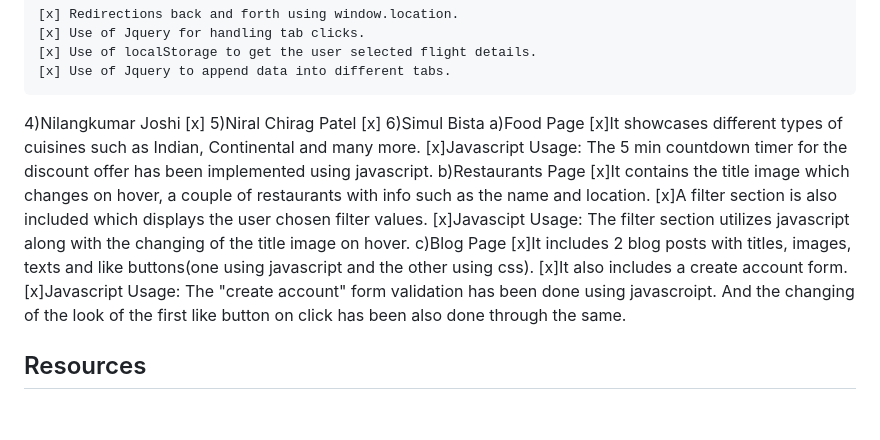
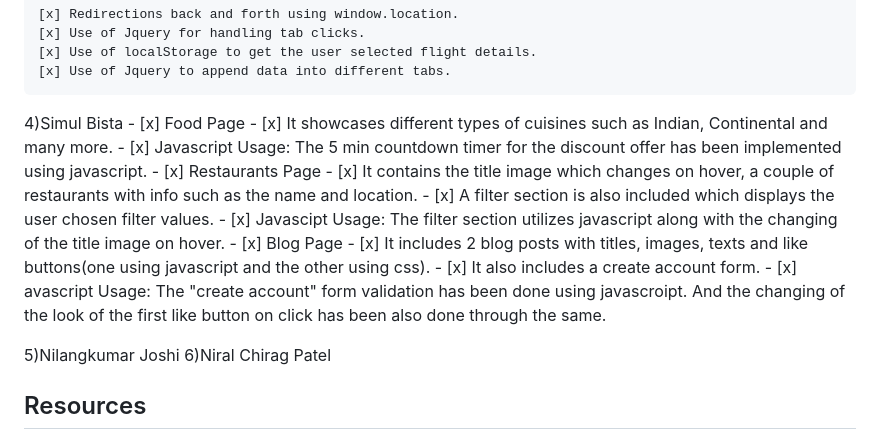
Before and after one commit to simulbista/G6Travels, a Markdown page: readme.md, the part around the change. Rendered like a GitHub page; blank space fills up the shorter version.

```diff
--- a/readme.md
+++ b/readme.md
@@ -71,22 +71,22 @@
     [x] Use of localStorage to get the user selected flight details.
     [x] Use of Jquery to append data into different tabs.
 
-4)Nilangkumar Joshi
-[x]
-5)Niral Chirag Patel
-[x]
-6)Simul Bista
-    a)Food Page
-        [x]It showcases different types of cuisines such as Indian, Continental and many more.
-        [x]Javascript Usage: The 5 min countdown timer for the discount offer has been implemented using javascript.
-    b)Restaurants Page
-        [x]It contains the title image which changes on hover, a couple of restaurants with info such as the name and location.
-        [x]A filter section is also included which displays the user chosen filter values.
-        [x]Javascipt Usage: The filter section utilizes javascript along with the changing of the title image on hover.
-    c)Blog Page
-        [x]It includes 2 blog posts with titles, images, texts and like buttons(one using javascript and the other using css).
-        [x]It also includes a create account form.
-        [x]Javascript Usage: The "create account" form validation has been done using javascroipt. And the changing of the look of the first like button on click has               been also done through the same.
+
+4)Simul Bista
+    - [x] Food Page
+        - [x] It showcases different types of cuisines such as Indian, Continental and many more.
+        - [x] Javascript Usage: The 5 min countdown timer for the discount offer has been implemented using javascript.
+    - [x] Restaurants Page
+        - [x] It contains the title image which changes on hover, a couple of restaurants with info such as the name and location.
+        - [x] A filter section is also included which displays the user chosen filter values.
+        - [x] Javascipt Usage: The filter section utilizes javascript along with the changing of the title image on hover.
+    - [x] Blog Page
+        - [x] It includes 2 blog posts with titles, images, texts and like buttons(one using javascript and the other using css).
+        - [x] It also includes a create account form.
+        - [x] avascript Usage: The "create account" form validation has been done using javascroipt. And the changing of the look of the first like button on click has               been also done through the same.
+
+5)Nilangkumar Joshi
+6)Niral Chirag Patel
 
 ## Resources
 
```
